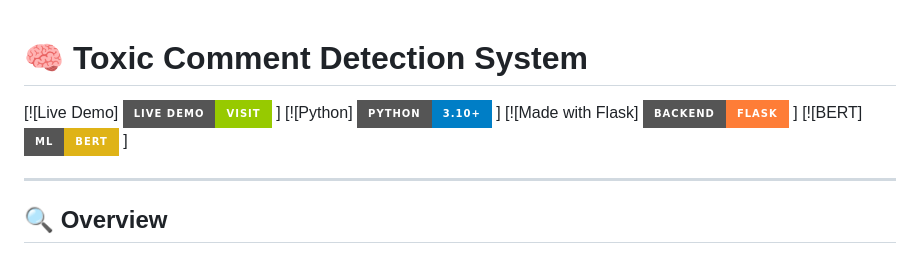
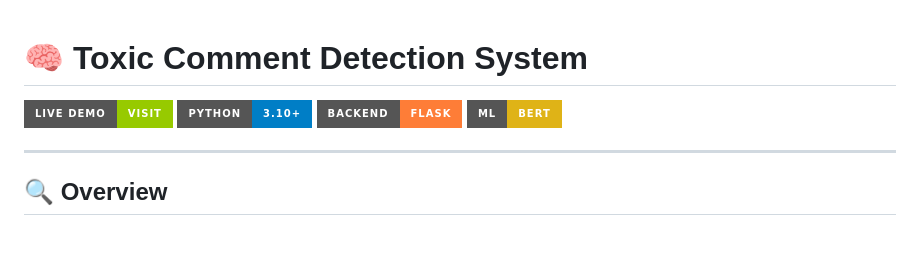
Before and after one commit to sarkar24/Toxic-Comment-Detector-Updated, a Markdown page: README.md, the part around the change. Drawn GitHub-style; badges without logos.

Commit message:
Upgraded README

```diff
--- a/README.md
+++ b/README.md
@@ -1,17 +1,17 @@
 # 🧠 Toxic Comment Detection System
 
-[![Live Demo]<a href="https://toxic-comment-detector-updated.onrender.com" target="_blank">
+<a href="https://toxic-comment-detector-updated.onrender.com" target="_blank">
   <img src="https://img.shields.io/badge/Live%20Demo-Visit-green?style=for-the-badge&logo=google-chrome" />
-</a>]
-[![Python]<a href="https://www.python.org/" target="_blank">
+</a>
+<a href="https://www.python.org/" target="_blank">
   <img src="https://img.shields.io/badge/Python-3.10+-blue?style=for-the-badge&logo=python" />
-</a>]
-[![Made with Flask]<a href="https://flask.palletsprojects.com/" target="_blank">
+</a>
+<a href="https://flask.palletsprojects.com/" target="_blank">
   <img src="https://img.shields.io/badge/Backend-Flask-orange?style=for-the-badge&logo=flask" />
-</a>]
-[![BERT]<a href="https://huggingface.co/sarkararnab/toxic_bert_model" target="_blank">
+</a>
+<a href="https://huggingface.co/sarkararnab/toxic_bert_model" target="_blank">
   <img src="https://img.shields.io/badge/ML-BERT-yellow?style=for-the-badge&logo=huggingface" />
-</a>]
+</a>
 
 ---
 
```
